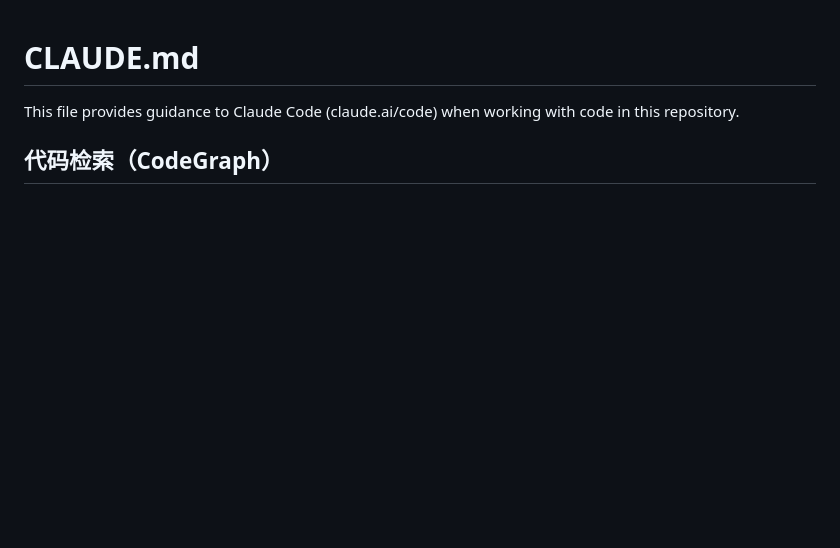
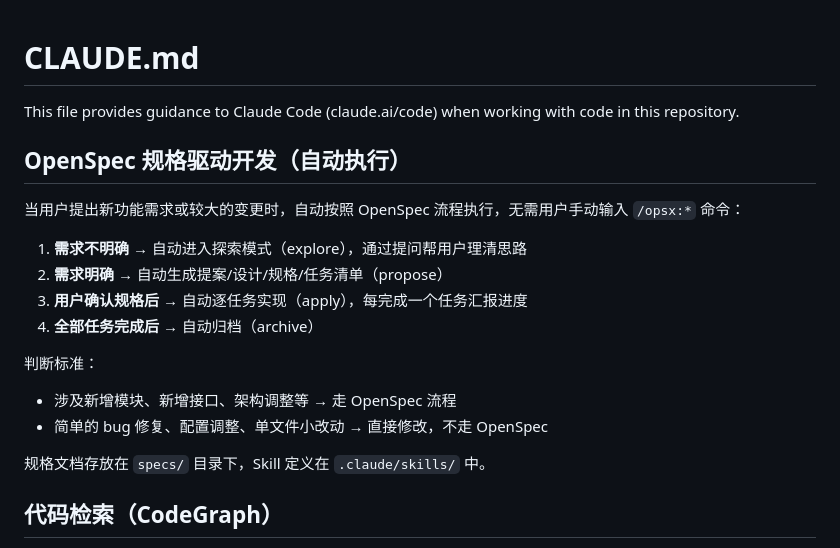
Before and after one commit to luyian/base, a Markdown page: .claude/CLAUDE.md, the part around the change. Rendered like a GitHub page; blank space fills up the shorter version.

Commit message:
CLAUDE.md添加OpenSpec自动执行规则

```diff
--- a/.claude/CLAUDE.md
+++ b/.claude/CLAUDE.md
@@ -1,6 +1,21 @@
 # CLAUDE.md
 
 This file provides guidance to Claude Code (claude.ai/code) when working with code in this repository.
+
+## OpenSpec 规格驱动开发（自动执行）
+
+当用户提出新功能需求或较大的变更时，自动按照 OpenSpec 流程执行，无需用户手动输入 `/opsx:*` 命令：
+
+1. **需求不明确** → 自动进入探索模式（explore），通过提问帮用户理清思路
+2. **需求明确** → 自动生成提案/设计/规格/任务清单（propose）
+3. **用户确认规格后** → 自动逐任务实现（apply），每完成一个任务汇报进度
+4. **全部任务完成后** → 自动归档（archive）
+
+判断标准：
+- 涉及新增模块、新增接口、架构调整等 → 走 OpenSpec 流程
+- 简单的 bug 修复、配置调整、单文件小改动 → 直接修改，不走 OpenSpec
+
+规格文档存放在 `specs/` 目录下，Skill 定义在 `.claude/skills/` 中。
 
 ## 代码检索（CodeGraph）
 
```
